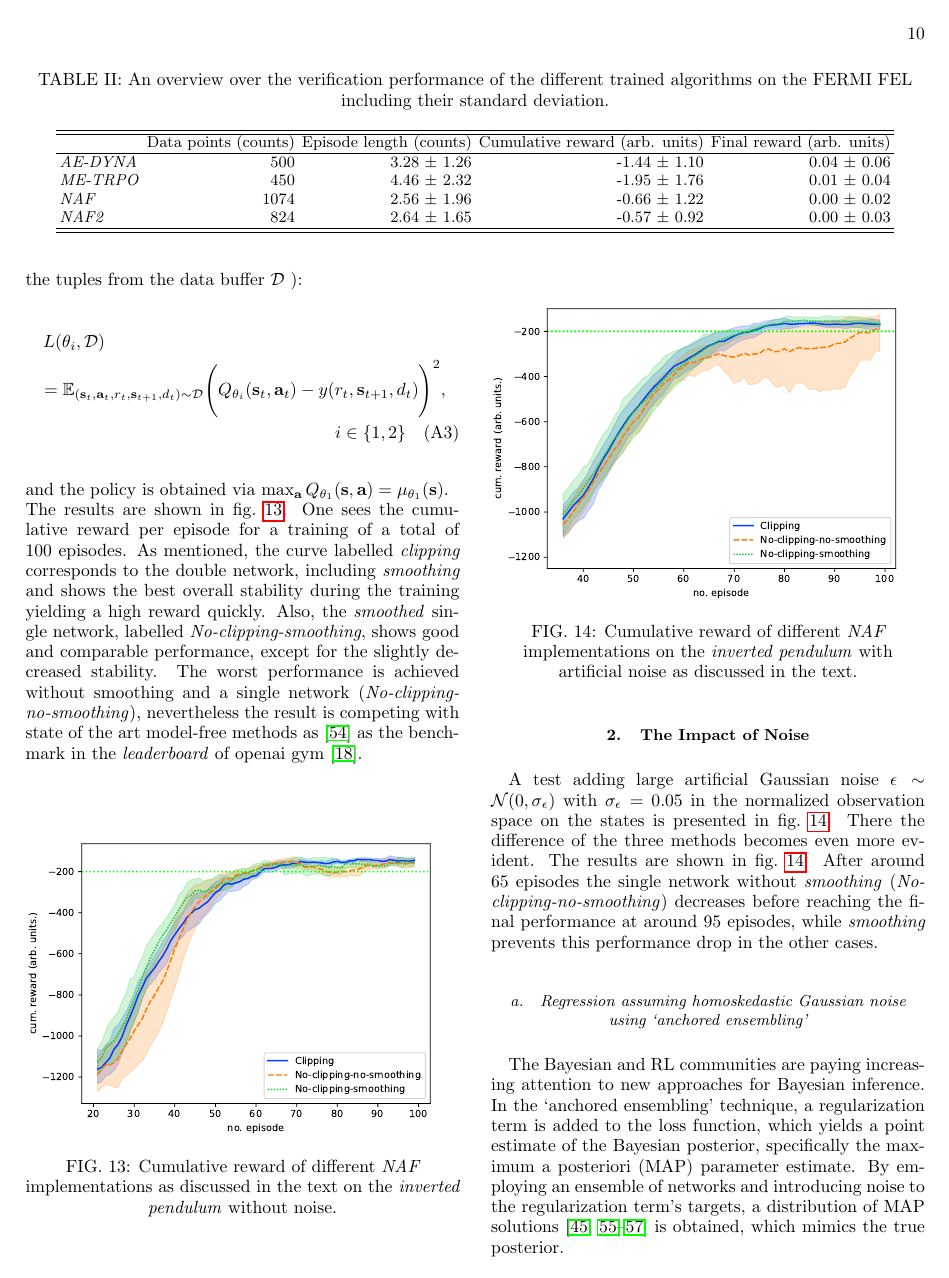
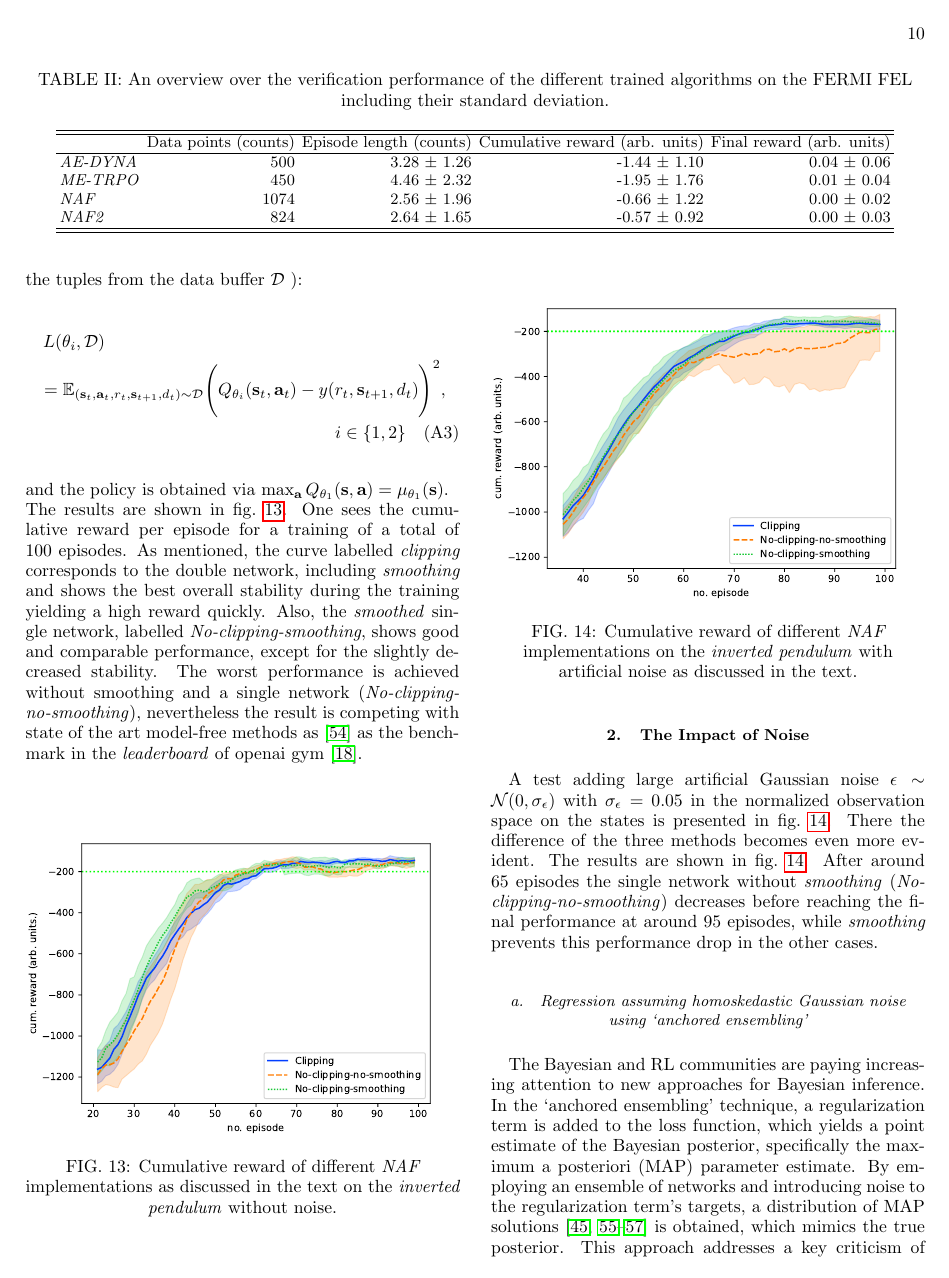
Before and after one commit to MathPhysSim/FERMI_RL_Paper, a LaTeX paper (paper/main.tex): page 10 of 14. Compiled offline with pdfLaTeX.

Commit message:
docs: Clarify anchored ensembling in paper, update README abstract wording, image paths, and table formatting.

```diff
--- a/paper/main.tex
+++ b/paper/main.tex
@@ -528,7 +528,7 @@ prstab,
 	\end{figure}
 	\subsubsection{Regression assuming homoskedastic Gaussian noise using `anchored ensembling'}
 	The Bayesian and RL communities are paying increasing attention to new approaches for Bayesian inference. In the `anchored ensembling' technique, a regularization term is added to the loss function, which yields a point estimate of the Bayesian posterior, specifically the maximum a posteriori (MAP) parameter estimate.
-	By employing an ensemble of networks and introducing noise to the regularization term's targets, a distribution of MAP solutions \cite{Gu2007, Chen2011, Bardsley2012, Pearce2018} is obtained, which mimics the true posterior.\\
+	By employing an ensemble of networks and introducing noise to the regularization term's targets, a distribution of MAP solutions \cite{Gu2007, Chen2011, Bardsley2012, Pearce2018} is obtained, which mimics the true posterior. This approach addresses a key criticism of standard deep ensembles: that randomly initialized networks merely find diverse local optima rather than sampling from the true posterior distribution. The regularization term anchoring the weights to a prior draw provides the theoretical linkage to Bayesian inference that standard ensembles lack.\\
 	Consider an artificial neural net containing parameters, ${\theta}$, making predictions for the dynamics and the reward \cref{eq:dynamics_model}, $\hat{f}_\theta$ ($f$ denotes the true unknown function), with $N$ data-points. If the prior is given by $P(\theta) = \mathcal{N}(\pmb{\mu}_{prior}, \pmb{\Sigma}_{prior})$, maximising the following returns MAP parameter estimates (details see \cite{Pearce2018}):
 	\begin{equation}
 		\label{eq_MAP_loglike_anc}
```
Also changed, not shown: README.md, paper/main.pdf, 2 other files.
